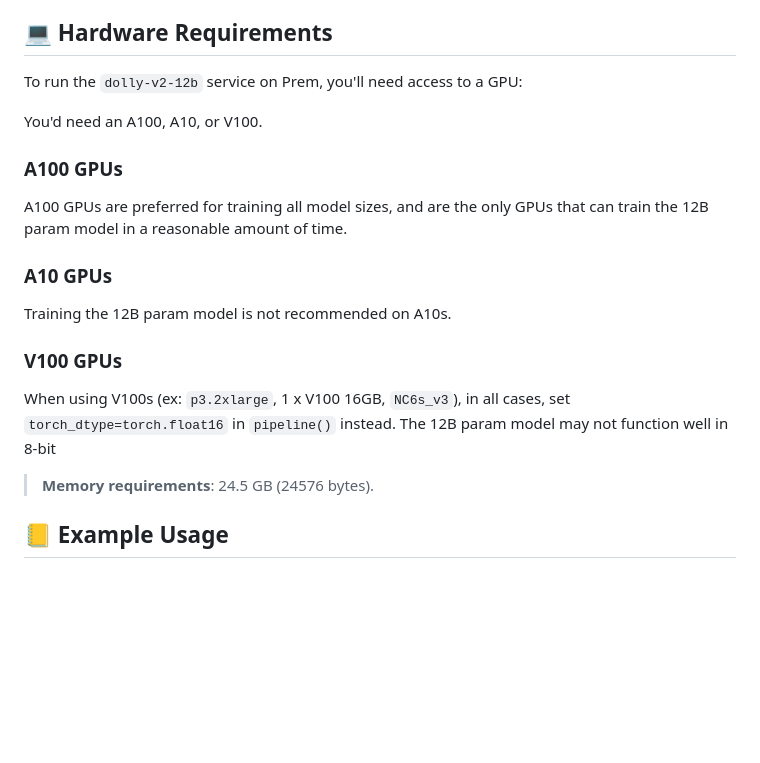
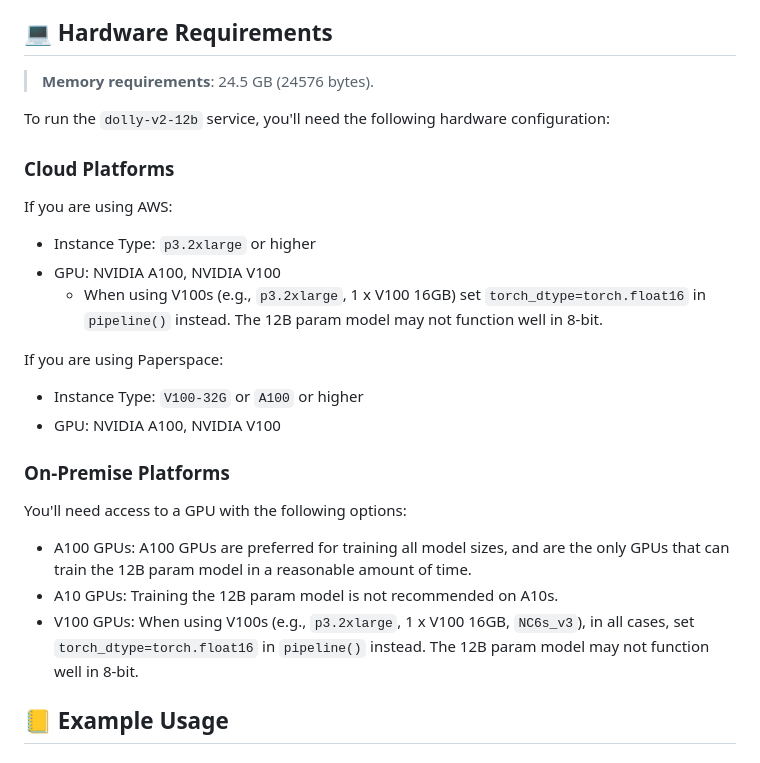
Before and after one commit to bit-gpt/registry, a Markdown page: chat-dolly-v2-12b/README.md, the part around the change. Rendered like a GitHub page; blank space fills up the shorter version.

Commit message:
update: hardware reqs for dolly

```diff
--- a/chat-dolly-v2-12b/README.md
+++ b/chat-dolly-v2-12b/README.md
@@ -5,20 +5,30 @@
 `dolly-v2-12b`, developed by Databricks, is an instruction-following large language model trained on diverse capability domains. It exhibits remarkable instruction following behavior, surpassing the foundation model it's based on, Pythia-12b. The model is particularly designed for commercial use and its inference can be run on various GPU configurations. <a href='https://huggingface.co/databricks/dolly-v2-12b' target='_blank'>Learn More</a>
 
 ## 💻 Hardware Requirements
-To run the `dolly-v2-12b` service on Prem, you'll need access to a GPU:
-
-You'd need an A100, A10, or V100.
-
-### A100 GPUs
-A100 GPUs are preferred for training all model sizes, and are the only GPUs that can train the 12B param model in a reasonable amount of time.
-
-### A10 GPUs
-Training the 12B param model is not recommended on A10s.
-
-### V100 GPUs
-When using V100s (ex: `p3.2xlarge`, 1 x V100 16GB, `NC6s_v3`), in all cases, set `torch_dtype=torch.float16` in `pipeline()` instead. The 12B param model may not function well in 8-bit
 
 > **Memory requirements**: 24.5 GB (24576 bytes).
+
+To run the `dolly-v2-12b` service, you'll need the following hardware configuration:
+
+### Cloud Platforms
+
+If you are using AWS:
+
+- Instance Type: `p3.2xlarge` or higher
+- GPU: NVIDIA A100, NVIDIA V100
+  - When using V100s (e.g., `p3.2xlarge`, 1 x V100 16GB)  set `torch_dtype=torch.float16` in `pipeline()` instead. The 12B param model may not function well in 8-bit.
+
+If you are using Paperspace:
+
+- Instance Type: `V100-32G` or `A100` or higher
+- GPU: NVIDIA A100, NVIDIA V100
+
+### On-Premise Platforms
+
+You'll need access to a GPU with the following options:
+- A100 GPUs: A100 GPUs are preferred for training all model sizes, and are the only GPUs that can train the 12B param model in a reasonable amount of time.
+- A10 GPUs: Training the 12B param model is not recommended on A10s.
+- V100 GPUs: When using V100s (e.g., `p3.2xlarge`, 1 x V100 16GB, `NC6s_v3`), in all cases, set `torch_dtype=torch.float16` in `pipeline()` instead. The 12B param model may not function well in 8-bit.
 
 
 ## 📒 Example Usage
```
